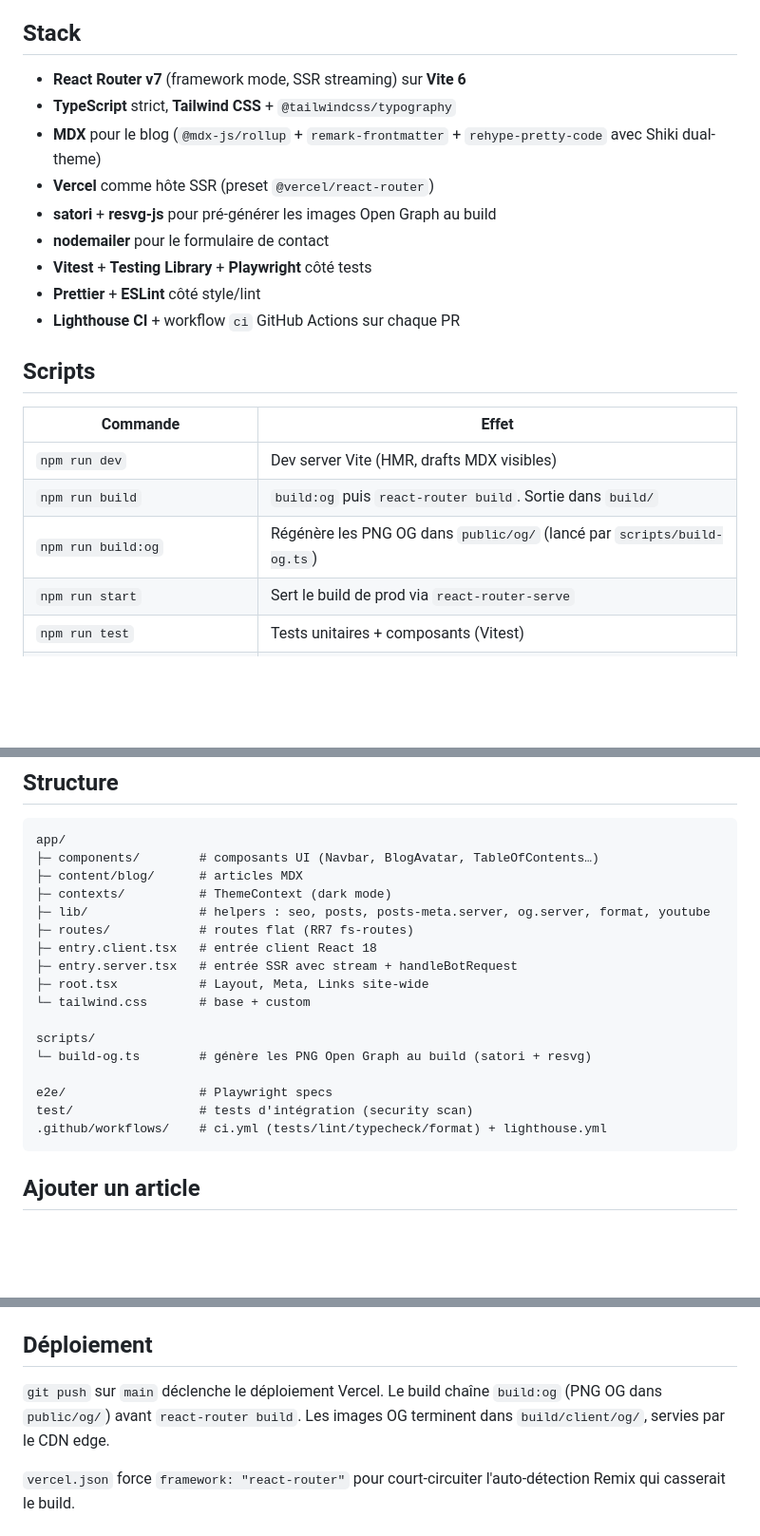
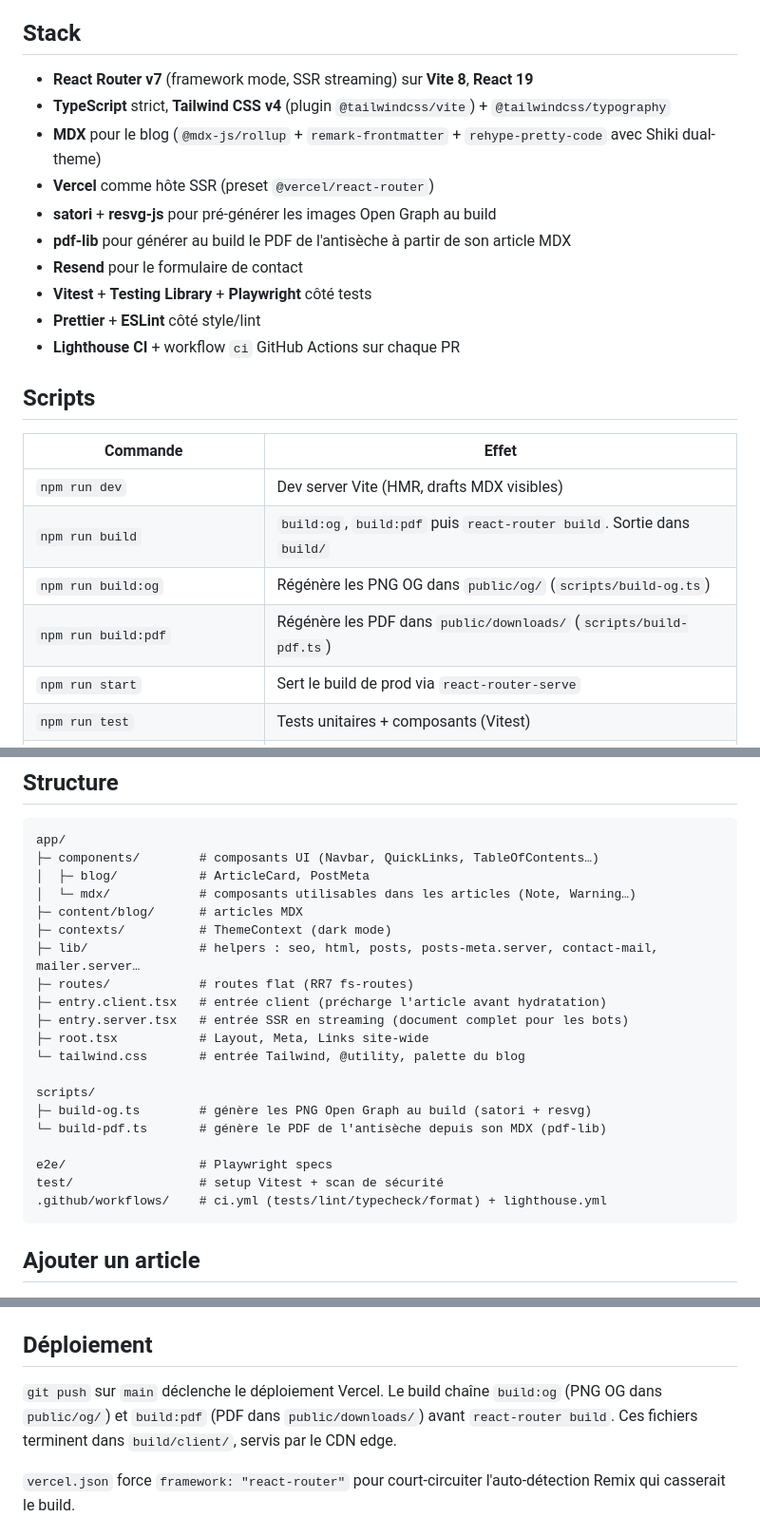
Before and after one commit to antikkorps/myNewPortfolio, a Markdown page: README.md, 3 parts joined by grey strips. Shown at 95% size. GitHub-like rendering; blank space fills up the shorter version.

Commit message:
docs(readme): bring the stack, scripts and structure up to date
Vite 8, React 19, Tailwind v4 via @tailwindcss/vite, Resend instead of
nodemailer, build:pdf, and the current app/ and scripts/ layout.

Co-Authored-By: Claude Opus 5.5 <noreply@anthropic.com>

````diff
--- a/README.md
+++ b/README.md
@@ -4,12 +4,13 @@ Production : <https://dev2go.vercel.app>
 
 ## Stack
 
-- **React Router v7** (framework mode, SSR streaming) sur **Vite 6**
-- **TypeScript** strict, **Tailwind CSS** + `@tailwindcss/typography`
+- **React Router v7** (framework mode, SSR streaming) sur **Vite 8**, **React 19**
+- **TypeScript** strict, **Tailwind CSS v4** (plugin `@tailwindcss/vite`) + `@tailwindcss/typography`
 - **MDX** pour le blog (`@mdx-js/rollup` + `remark-frontmatter` + `rehype-pretty-code` avec Shiki dual-theme)
 - **Vercel** comme hôte SSR (preset `@vercel/react-router`)
 - **satori** + **resvg-js** pour pré-générer les images Open Graph au build
-- **nodemailer** pour le formulaire de contact
+- **pdf-lib** pour générer au build le PDF de l'antisèche à partir de son article MDX
+- **Resend** pour le formulaire de contact
 - **Vitest** + **Testing Library** + **Playwright** côté tests
 - **Prettier** + **ESLint** côté style/lint
 - **Lighthouse CI** + workflow `ci` GitHub Actions sur chaque PR
@@ -19,8 +20,9 @@ Production : <https://dev2go.vercel.app>
 | Commande                          | Effet                                                                   |
 | --------------------------------- | ----------------------------------------------------------------------- |
 | `npm run dev`                     | Dev server Vite (HMR, drafts MDX visibles)                              |
-| `npm run build`                   | `build:og` puis `react-router build`. Sortie dans `build/`              |
-| `npm run build:og`                | Régénère les PNG OG dans `public/og/` (lancé par `scripts/build-og.ts`) |
+| `npm run build`                   | `build:og`, `build:pdf` puis `react-router build`. Sortie dans `build/` |
+| `npm run build:og`                | Régénère les PNG OG dans `public/og/` (`scripts/build-og.ts`)           |
+| `npm run build:pdf`               | Régénère les PDF dans `public/downloads/` (`scripts/build-pdf.ts`)      |
 | `npm run start`                   | Sert le build de prod via `react-router-serve`                          |
 | `npm run test`                    | Tests unitaires + composants (Vitest)                                   |
 | `npm run test:e2e`                | Tests end-to-end (Playwright, suppose un build récent)                  |
@@ -34,21 +36,24 @@ Node 22+ requis (cf. `engines` dans `package.json`).
 
 ```
 app/
-├─ components/        # composants UI (Navbar, BlogAvatar, TableOfContents…)
+├─ components/        # composants UI (Navbar, QuickLinks, TableOfContents…)
+│  ├─ blog/           # ArticleCard, PostMeta
+│  └─ mdx/            # composants utilisables dans les articles (Note, Warning…)
 ├─ content/blog/      # articles MDX
 ├─ contexts/          # ThemeContext (dark mode)
-├─ lib/               # helpers : seo, posts, posts-meta.server, og.server, format, youtube
+├─ lib/               # helpers : seo, html, posts, posts-meta.server, contact-mail, mailer.server…
 ├─ routes/            # routes flat (RR7 fs-routes)
-├─ entry.client.tsx   # entrée client React 18
-├─ entry.server.tsx   # entrée SSR avec stream + handleBotRequest
+├─ entry.client.tsx   # entrée client (précharge l'article avant hydratation)
+├─ entry.server.tsx   # entrée SSR en streaming (document complet pour les bots)
 ├─ root.tsx           # Layout, Meta, Links site-wide
-└─ tailwind.css       # base + custom
+└─ tailwind.css       # entrée Tailwind, @utility, palette du blog
 
 scripts/
-└─ build-og.ts        # génère les PNG Open Graph au build (satori + resvg)
+├─ build-og.ts        # génère les PNG Open Graph au build (satori + resvg)
+└─ build-pdf.ts       # génère le PDF de l'antisèche depuis son MDX (pdf-lib)
 
 e2e/                  # Playwright specs
-test/                 # tests d'intégration (security scan)
+test/                 # setup Vitest + scan de sécurité
 .github/workflows/    # ci.yml (tests/lint/typecheck/format) + lighthouse.yml
 ```
 
@@ -85,7 +90,7 @@ L'envoi passe par `app/lib/mailer.server.ts` → `sendMail()`, derrière une int
 
 ## Déploiement
 
-`git push` sur `main` déclenche le déploiement Vercel. Le build chaîne `build:og` (PNG OG dans `public/og/`) avant `react-router build`. Les images OG terminent dans `build/client/og/`, servies par le CDN edge.
+`git push` sur `main` déclenche le déploiement Vercel. Le build chaîne `build:og` (PNG OG dans `public/og/`) et `build:pdf` (PDF dans `public/downloads/`) avant `react-router build`. Ces fichiers terminent dans `build/client/`, servis par le CDN edge.
 
 `vercel.json` force `framework: "react-router"` pour court-circuiter l'auto-détection Remix qui casserait le build.
 
````
